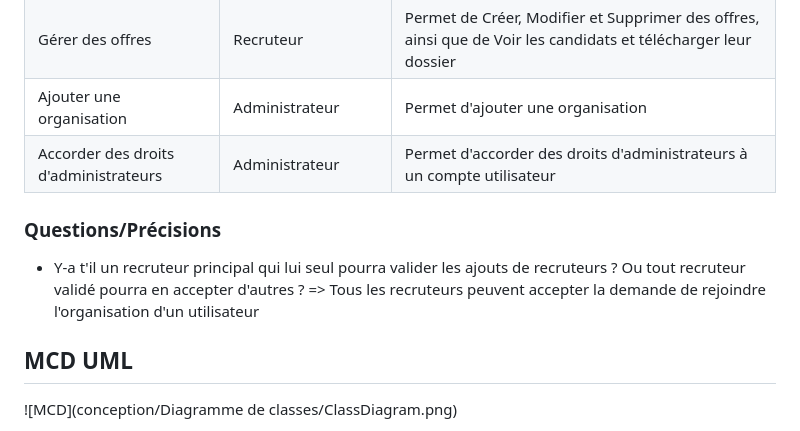
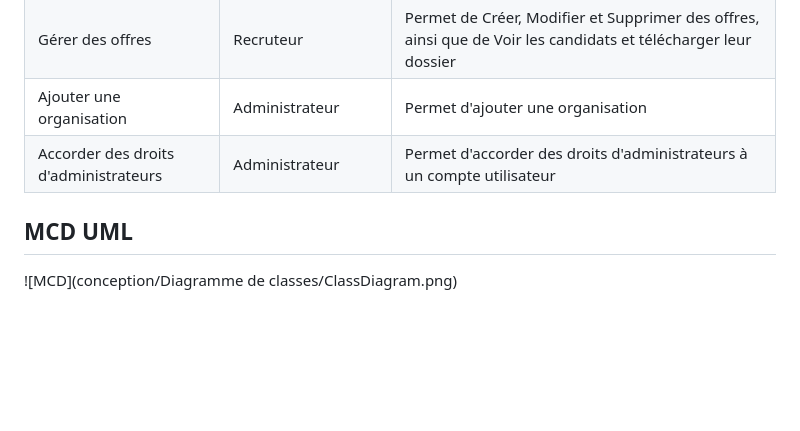
Before and after one commit to eliotdwf/AI16-P23, a Markdown page: README.md, the part around one of its changes. Rendered like a GitHub page; blank space fills up the shorter version.

Commit message:
Update README.md
Suppression partie Questions sur les use case

```diff
--- a/README.md
+++ b/README.md
@@ -23,10 +20,6 @@ Lien vers le diagramme de cas d'utilisation LucidChart [ici](https://lucid.app/l
 | Gérer des offres | Recruteur | Permet de Créer, Modifier et Supprimer des offres, ainsi que de Voir les candidats et télécharger leur dossier |
 | Ajouter une organisation | Administrateur | Permet d'ajouter une organisation |
 | Accorder des droits d'administrateurs | Administrateur | Permet d'accorder des droits d'administrateurs à un compte utilisateur |
-
-
-### Questions/Précisions
-- Y-a t'il un recruteur principal qui lui seul pourra valider les ajouts de recruteurs ? Ou tout recruteur validé pourra en accepter d'autres ? => Tous les recruteurs peuvent accepter la demande de rejoindre l'organisation d'un utilisateur
 
 ## MCD UML
 
```
Also changed, not shown: other parts of README.md (+1 -4 lines).
